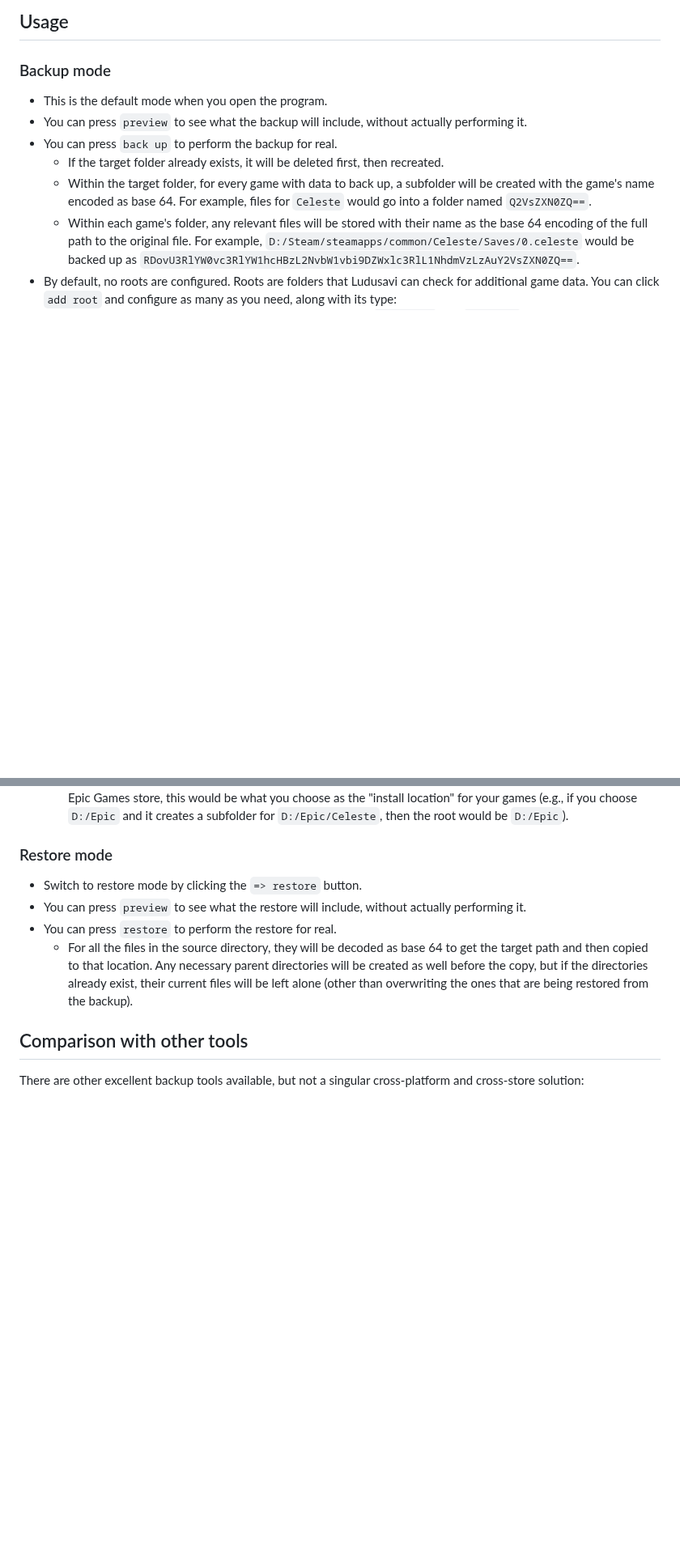
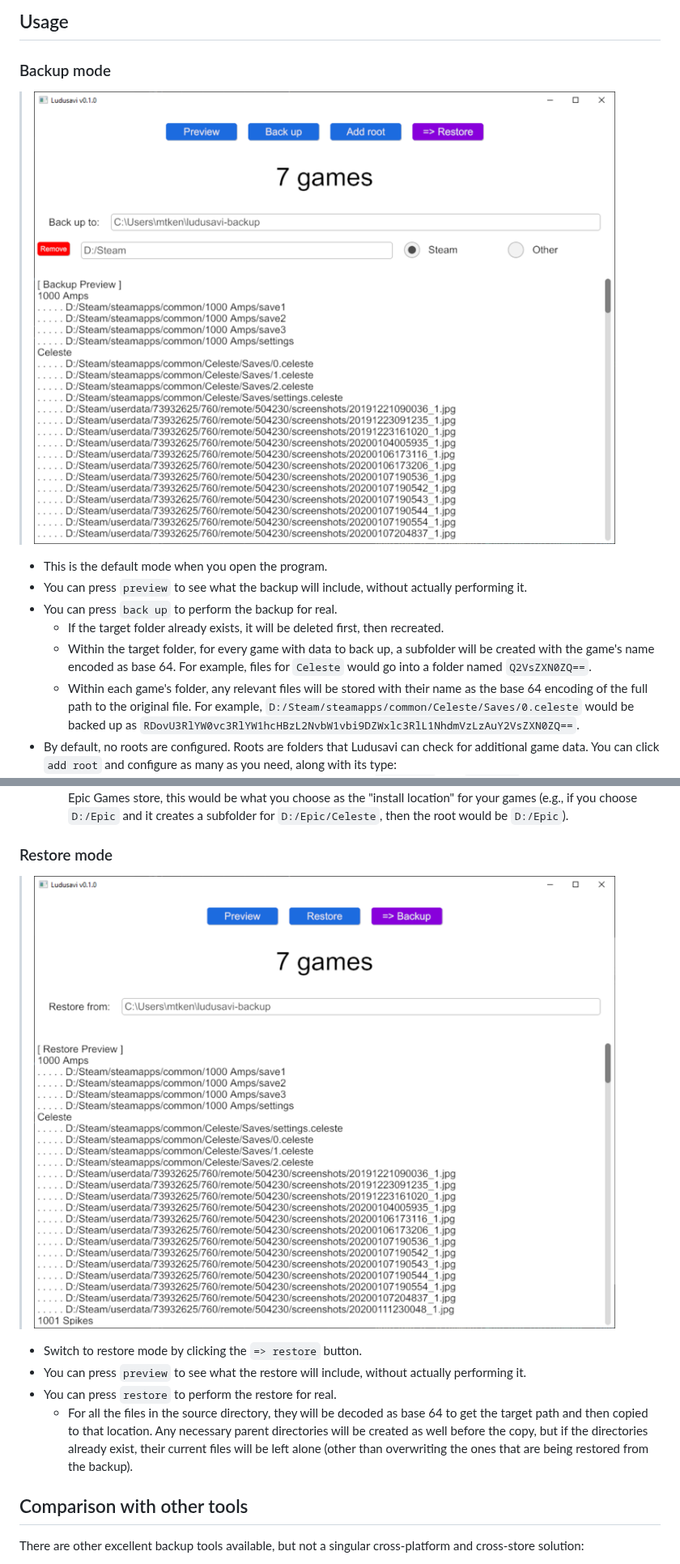
Before and after one commit to mtkennerly/ludusavi, a Markdown page: README.md, 2 parts joined by grey strips. Shown at 81% size. Rendered like a GitHub page; pictures changed too: docs/backup.png (added), docs/restore.png (added); blank space fills up the shorter version.

```diff
--- a/README.md
+++ b/README.md
@@ -22,6 +22,8 @@ Planned for the future:
 
 ## Usage
 ### Backup mode
+> ![Ludusavi in backup mode](./docs/backup.png)
+
 * This is the default mode when you open the program.
 * You can press `preview` to see what the backup will include,
   without actually performing it.
@@ -50,6 +52,8 @@ Planned for the future:
     would be `D:/Epic`).
 
 ### Restore mode
+> ![Ludusavi in restore mode](./docs/restore.png)
+
 * Switch to restore mode by clicking the `=> restore` button.
 * You can press `preview` to see what the restore will include,
   without actually performing it.
```
Also changed, not shown: 2 other files.
